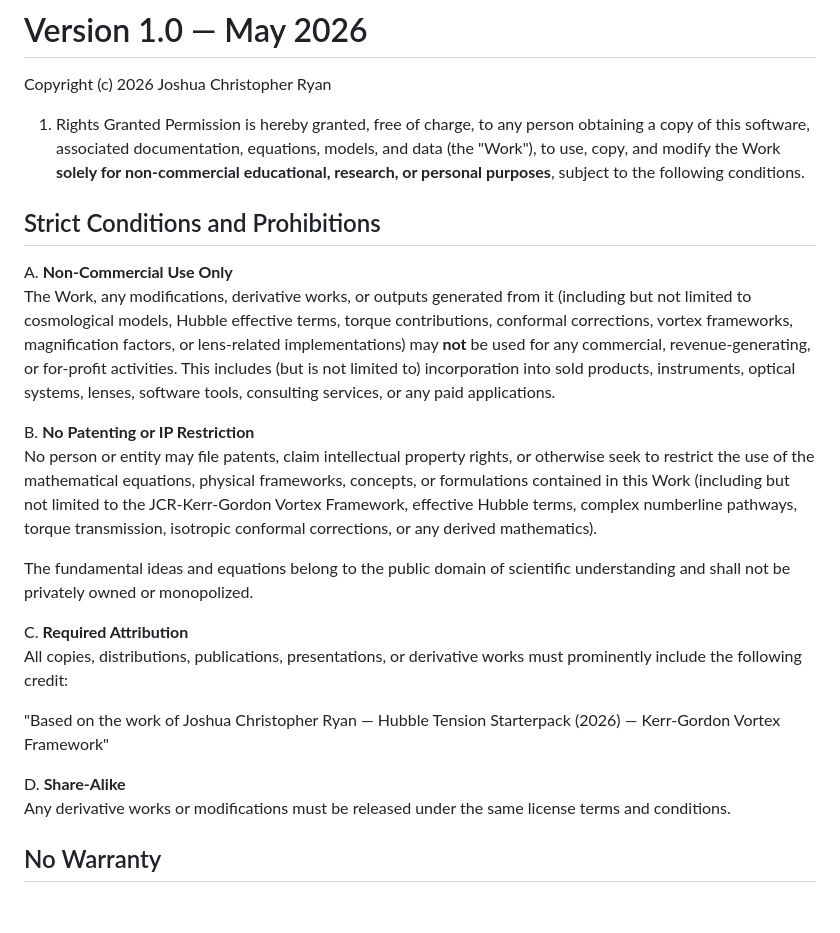
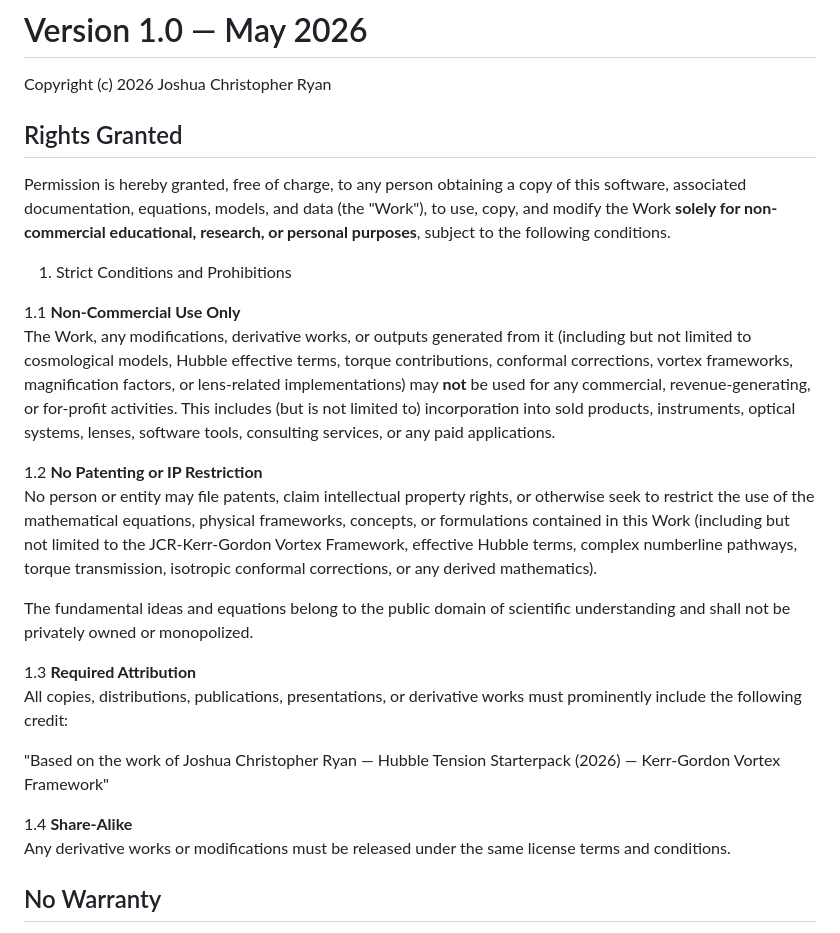
Before and after one commit to TheAstrographer/JCR-Kerr-Gordon_Lensing-Metric_Starter-Pack, a Markdown page: LICENSE.MD, the part around the change. Drawn GitHub-style; blank space fills up the shorter version.

```diff
--- a/LICENSE.MD
+++ b/LICENSE.MD
@@ -4,15 +4,15 @@
 
 Copyright (c) 2026 Joshua Christopher Ryan
 
-1. Rights Granted
+## Rights Granted
 Permission is hereby granted, free of charge, to any person obtaining a copy
 of this software, associated documentation, equations, models, and data
 (the "Work"), to use, copy, and modify the Work **solely for non-commercial
 educational, research, or personal purposes**, subject to the following conditions.
 
-## Strict Conditions and Prohibitions
+1. Strict Conditions and Prohibitions
 
-A. **Non-Commercial Use Only**
+1.1 **Non-Commercial Use Only**
    The Work, any modifications, derivative works, or outputs generated from it
    (including but not limited to cosmological models, Hubble effective terms,
    torque contributions, conformal corrections, vortex frameworks, magnification
@@ -22,7 +22,7 @@ A. **Non-Commercial Use Only**
    optical systems, lenses, software tools, consulting services, or any
    paid applications.
 
-B. **No Patenting or IP Restriction**
+1.2 **No Patenting or IP Restriction**
    No person or entity may file patents, claim intellectual property rights,
    or otherwise seek to restrict the use of the mathematical equations,
    physical frameworks, concepts, or formulations contained in this Work
@@ -33,14 +33,14 @@ B. **No Patenting or IP Restriction**
    The fundamental ideas and equations belong to the public domain of scientific
    understanding and shall not be privately owned or monopolized.
 
-C. **Required Attribution**
+1.3 **Required Attribution**
    All copies, distributions, publications, presentations, or derivative works
    must prominently include the following credit:
 
    "Based on the work of Joshua Christopher Ryan — Hubble Tension Starterpack
    (2026) — Kerr-Gordon Vortex Framework"
 
-D. **Share-Alike**
+1.4 **Share-Alike**
    Any derivative works or modifications must be released under the same
    license terms and conditions.
 
```
